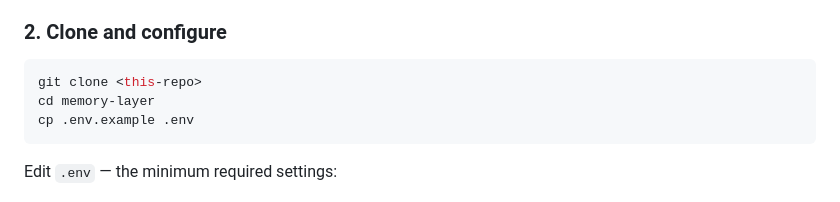
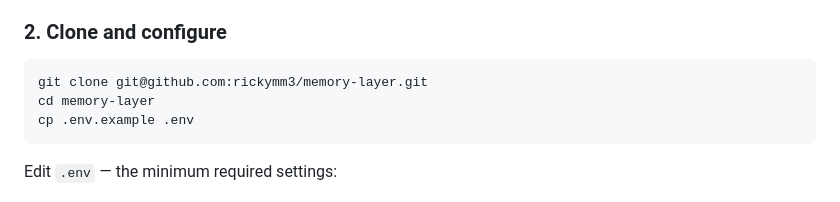
Before and after one commit to rickymm3/memory-layer, a Markdown page: README.md, the part around the change. GitHub-like rendering.

Commit message:
Update clone command with correct repository URL

````diff
--- a/README.md
+++ b/README.md
@@ -81,7 +81,7 @@ Any Ollama model works. Any OpenAI-compatible API server works (LM Studio, llama
 ### 2. Clone and configure
 
 ```bash
-git clone <this-repo>
+git clone git@github.com:rickymm3/memory-layer.git
 cd memory-layer
 cp .env.example .env
 ```
````
